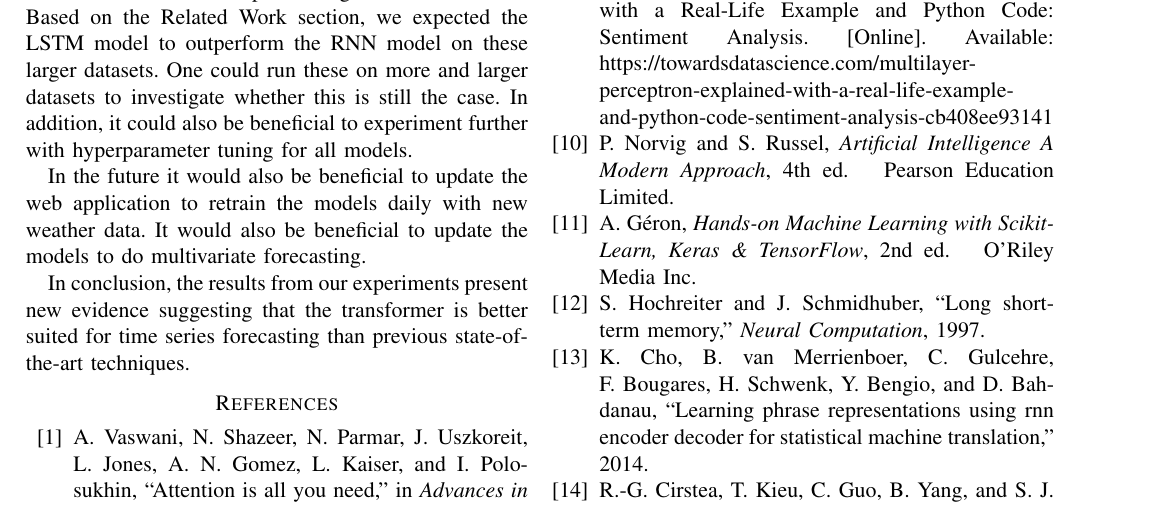
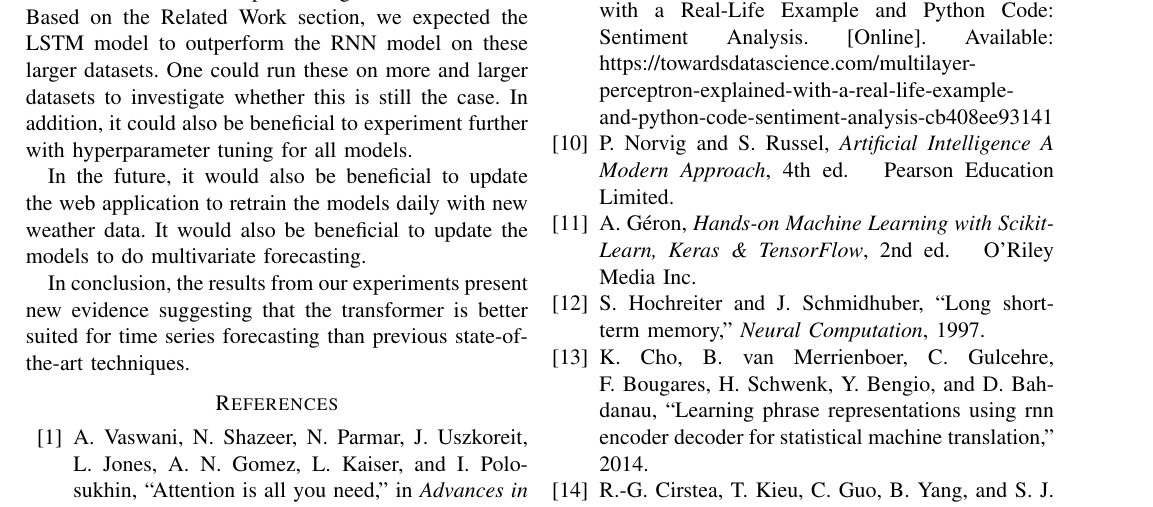
Before and after one commit to chhoumann/P6, a LaTeX paper (master.tex, which reads sections/facts.tex): part of page 12 of 13, cut so that both start at the same text. Compiled offline with pdfLaTeX; a missing font is replaced by an installed copy or a similar font; a LaTeX package or settings file that is missing is left out.

Commit message:
Update sections/facts.tex
Co-authored-by: Pattrigue <57709490+Pattrigue@users.noreply.github.com>

```diff
--- a/sections/facts.tex
+++ b/sections/facts.tex
@@ -12,6 +12,7 @@ Based on the \nameref{sec:relatedwork} section, we expected the LSTM model to ou
 One could run these on more and larger datasets to investigate whether this is still the case.
 In addition, it could also be beneficial to experiment further with hyperparameter tuning for all models.
 
-In the future it would also be beneficial to update the web application to retrain the models daily with new weather data. It would also be beneficial to update the models to do multivariate forecasting.
+In the future, it would also be beneficial to update the web application to retrain the models daily with new weather data.
+It would also be beneficial to update the models to do multivariate forecasting.
 
 In conclusion, the results from our experiments present new evidence suggesting that the transformer is better suited for time series forecasting than previous state-of-the-art techniques.
```
